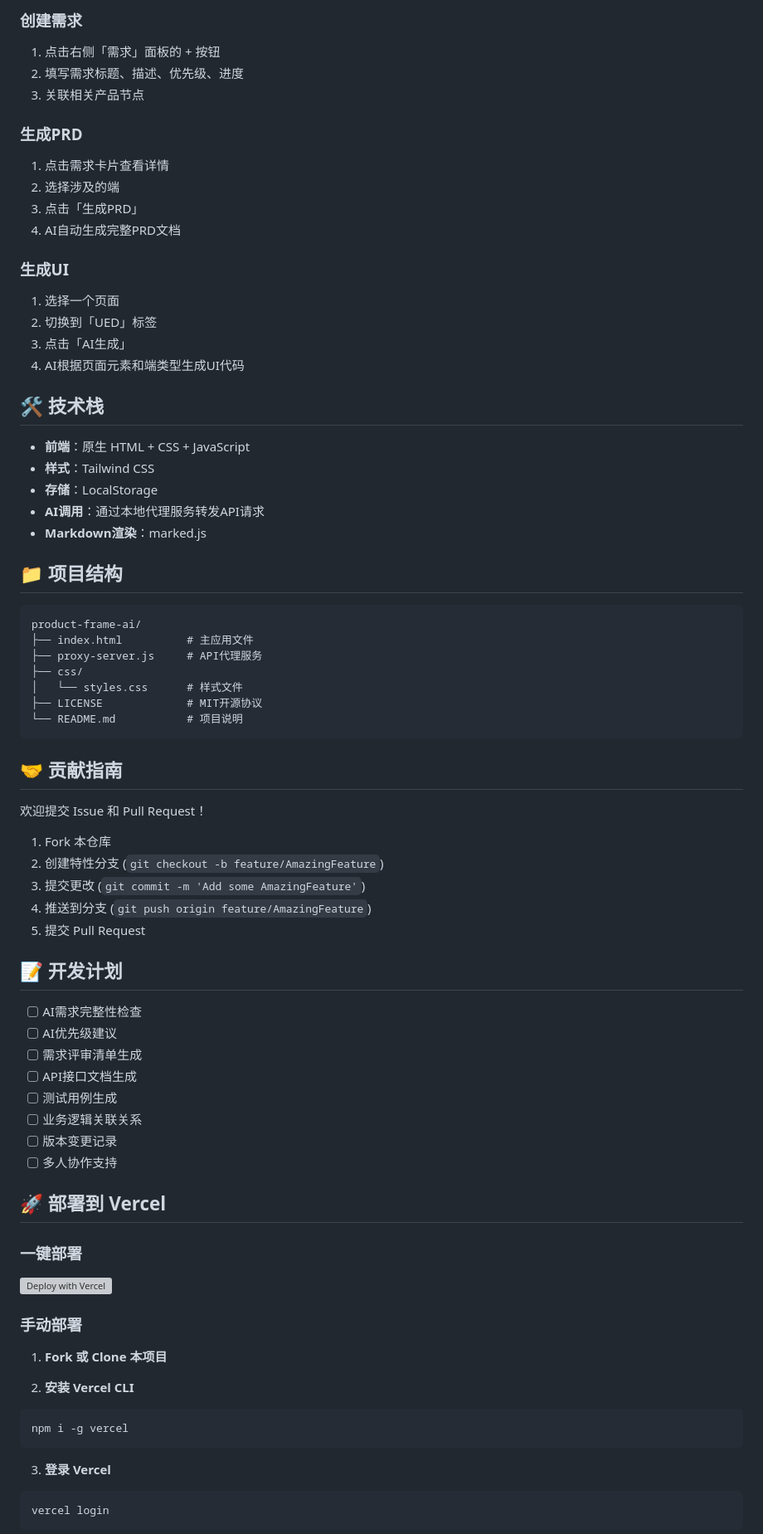
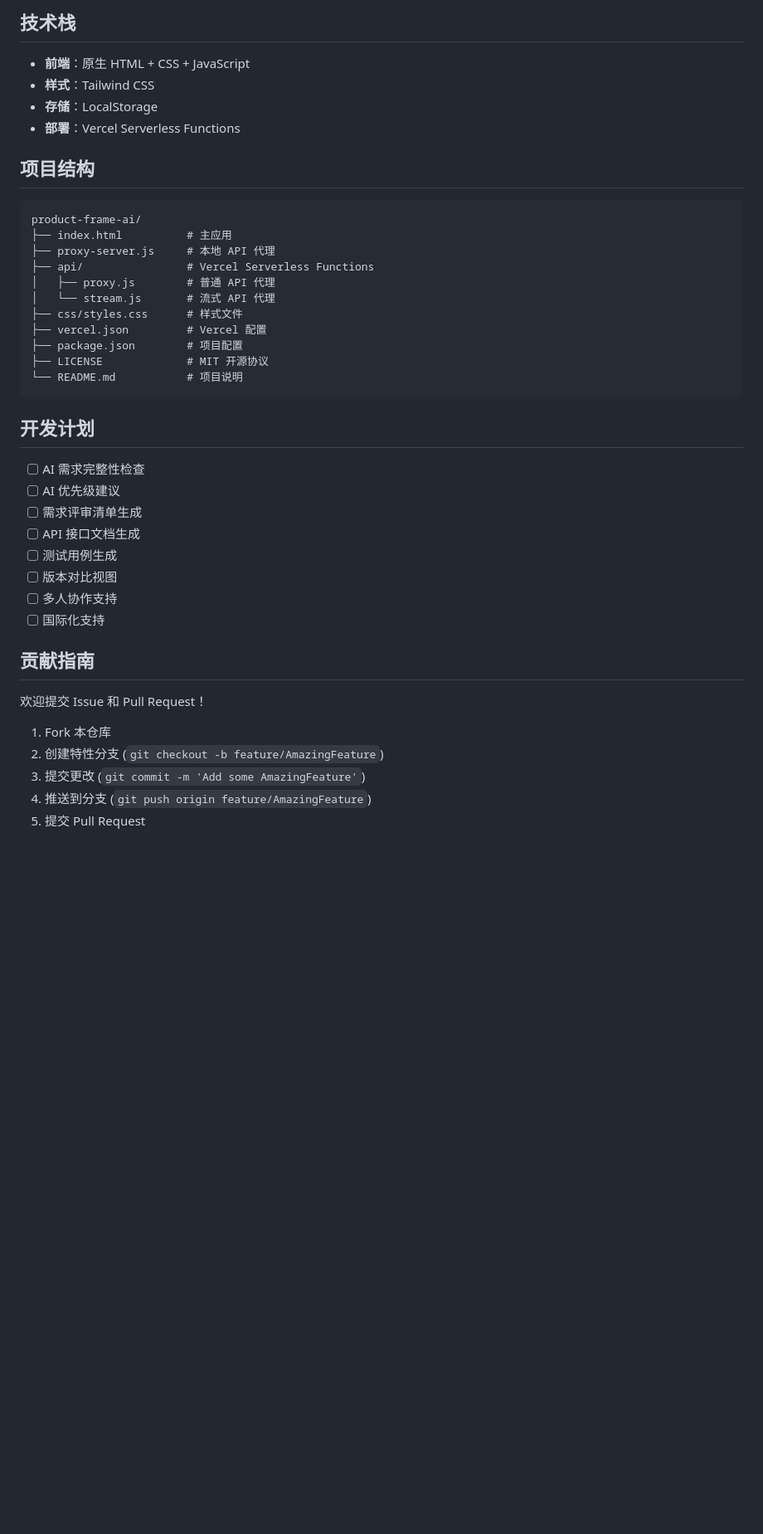
Before and after one commit to liu950912/product-frame-ai, a Markdown page: README.md, the part around one of its changes. Shown at 83% size. Rendered like a GitHub page; blank space fills up the shorter version; grey boxes are pictures that could not be loaded.

````diff
--- a/README.md
+++ b/README.md
@@ -131,41 +115,38 @@ npx serve .
-### 创建需求
-1. 点击右侧「需求」面板的 + 按钮
-2. 填写需求标题、描述、优先级、进度
-3. 关联相关产品节点
-
-### 生成PRD
-1. 点击需求卡片查看详情
-2. 选择涉及的端
-3. 点击「生成PRD」
-4. AI自动生成完整PRD文档
-
-### 生成UI
-1. 选择一个页面
-2. 切换到「UED」标签
-3. 点击「AI生成」
-4. AI根据页面元素和端类型生成UI代码
-
-## 🛠️ 技术栈
+## 技术栈
 
 - **前端**：原生 HTML + CSS + JavaScript
 - **样式**：Tailwind CSS
 - **存储**：LocalStorage
-- **AI调用**：通过本地代理服务转发API请求
-- **Markdown渲染**：marked.js
+- **部署**：Vercel Serverless Functions
 
-## 📁 项目结构
+## 项目结构
 
 ```
 product-frame-ai/
-├── index.html          # 主应用文件
-├── proxy-server.js     # API代理服务
-├── css/
-│   └── styles.css      # 样式文件
-├── LICENSE             # MIT开源协议
+├── index.html          # 主应用
+├── proxy-server.js     # 本地 API 代理
+├── api/                # Vercel Serverless Functions
+│   ├── proxy.js        # 普通 API 代理
+│   └── stream.js       # 流式 API 代理
+├── css/styles.css      # 样式文件
+├── vercel.json         # Vercel 配置
+├── package.json        # 项目配置
+├── LICENSE             # MIT 开源协议
 └── README.md           # 项目说明
 ```
 
-## 🤝 贡献指南
+## 开发计划
+
+- [ ] AI 需求完整性检查
+- [ ] AI 优先级建议
+- [ ] 需求评审清单生成
+- [ ] API 接口文档生成
+- [ ] 测试用例生成
+- [ ] 版本对比视图
+- [ ] 多人协作支持
+- [ ] 国际化支持
+
+## 贡献指南
 
 欢迎提交 Issue 和 Pull Request！
 
@@ -175,34 +156,3 @@ product-frame-ai/
 4. 推送到分支 (`git push origin feature/AmazingFeature`)
 5. 提交 Pull Request
 
-## 📝 开发计划
-
-- [ ] AI需求完整性检查
-- [ ] AI优先级建议
-- [ ] 需求评审清单生成
-- [ ] API接口文档生成
-- [ ] 测试用例生成
-- [ ] 业务逻辑关联关系
-- [ ] 版本变更记录
-- [ ] 多人协作支持
-
-## 🚀 部署到 Vercel
-
-### 一键部署
-
-[![Deploy with Vercel](https://vercel.com/button)](https://vercel.com/new/clone?repository-url=https://github.com/your-username/product-frame-ai)
-
-### 手动部署
-
-1. **Fork 或 Clone 本项目**
-
-2. **安装 Vercel CLI**
-```bash
-npm i -g vercel
-```
-
-3. **登录 Vercel**
-```bash
-vercel login
-```
-
````
Also changed, not shown: other parts of README.md (+83 -119 lines).
